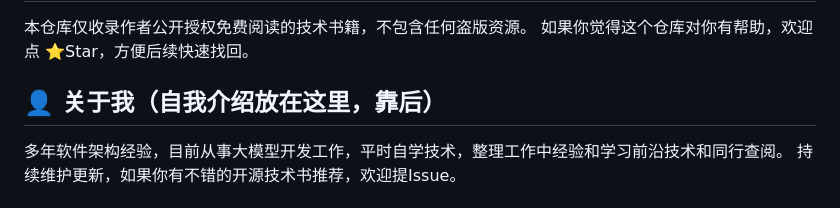
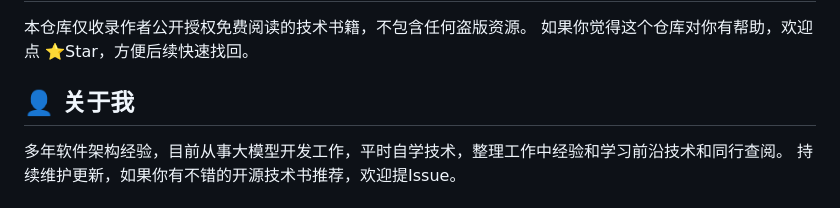
Before and after one commit to WONGZEONJYU/AI-, a Markdown page: README.md, the part around the change. Rendered like a GitHub page.

```diff
--- a/README.md
+++ b/README.md
@@ -88,7 +88,7 @@
 本仓库仅收录作者公开授权免费阅读的技术书籍，不包含任何盗版资源。
 如果你觉得这个仓库对你有帮助，欢迎点 ⭐Star，方便后续快速找回。
 
-## 👤 关于我（自我介绍放在这里，靠后）
+## 👤 关于我
 多年软件架构经验，目前从事大模型开发工作，平时自学技术，整理工作中经验和学习前沿技术和同行查阅。
 持续维护更新，如果你有不错的开源技术书推荐，欢迎提Issue。
 
```
